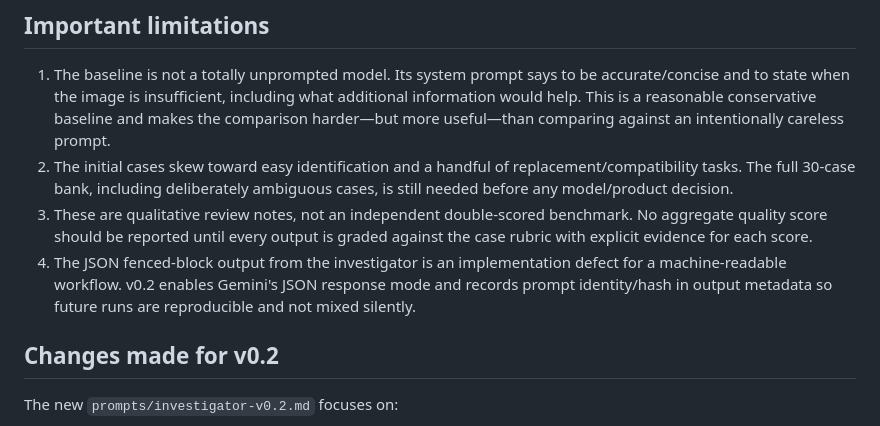
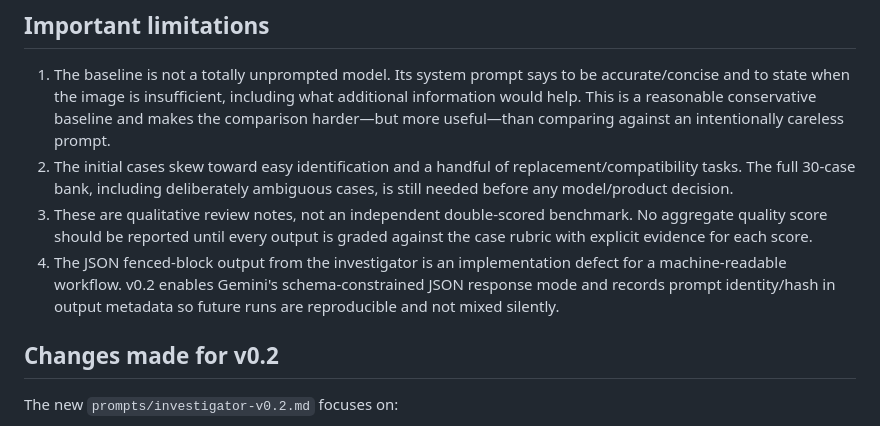
Before and after one commit to serag21/visual-investigator, a Markdown page: docs/results/gemini-3.5-flash-lite-pilot-v0.1.md, the part around the change. Rendered like a GitHub page.

Commit message:
Link faucet sizing reference and clarify structured output

```diff
--- a/docs/results/gemini-3.5-flash-lite-pilot-v0.1.md
+++ b/docs/results/gemini-3.5-flash-lite-pilot-v0.1.md
@@ -44,7 +44,7 @@ These eight observations are too few and too affected by network/model variance
 1. The baseline is not a totally unprompted model. Its system prompt says to be accurate/concise and to state when the image is insufficient, including what additional information would help. This is a reasonable conservative baseline and makes the comparison harder—but more useful—than comparing against an intentionally careless prompt.
 2. The initial cases skew toward easy identification and a handful of replacement/compatibility tasks. The full 30-case bank, including deliberately ambiguous cases, is still needed before any model/product decision.
 3. These are qualitative review notes, not an independent double-scored benchmark. No aggregate quality score should be reported until every output is graded against the case rubric with explicit evidence for each score.
-4. The JSON fenced-block output from the investigator is an implementation defect for a machine-readable workflow. v0.2 enables Gemini's JSON response mode and records prompt identity/hash in output metadata so future runs are reproducible and not mixed silently.
+4. The JSON fenced-block output from the investigator is an implementation defect for a machine-readable workflow. v0.2 enables Gemini's schema-constrained JSON response mode and records prompt identity/hash in output metadata so future runs are reproducible and not mixed silently.
 
 ## Changes made for v0.2
 
```
